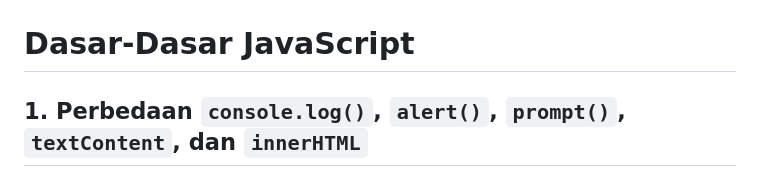
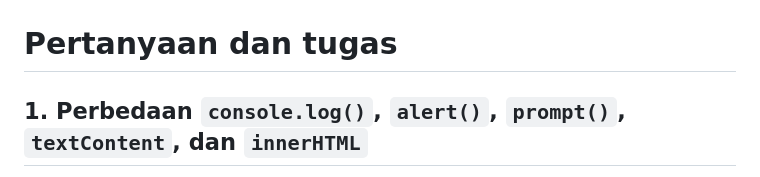
Before and after one commit to adityamuhyadi29/Lab5Web, a Markdown page: README.md, the part around the change. Rendered like a GitHub page.

Commit message:
memperbaiakai penulisan readme

```diff
--- a/README.md
+++ b/README.md
@@ -279,7 +279,7 @@ Menambahkan daftar menu baru
 
 ![Gambar 15](screenshot/ss15.png)
 
-# Dasar-Dasar JavaScript
+# Pertanyaan dan tugas
 
 ## 1. Perbedaan `console.log()`, `alert()`, `prompt()`, `textContent`, dan `innerHTML`
 
```
